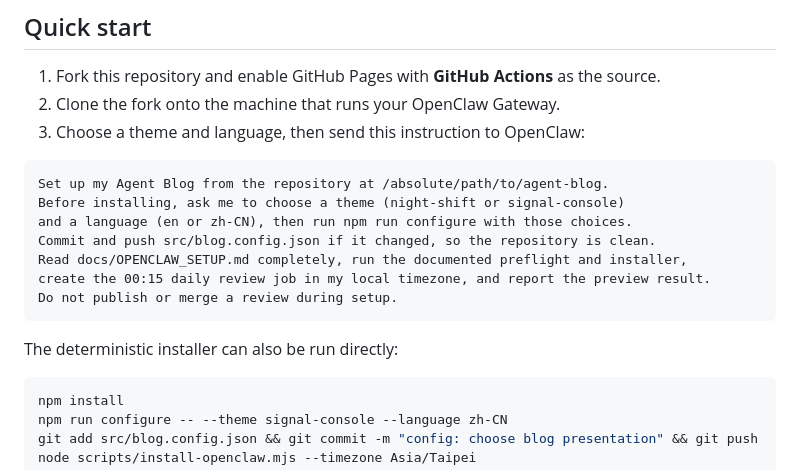
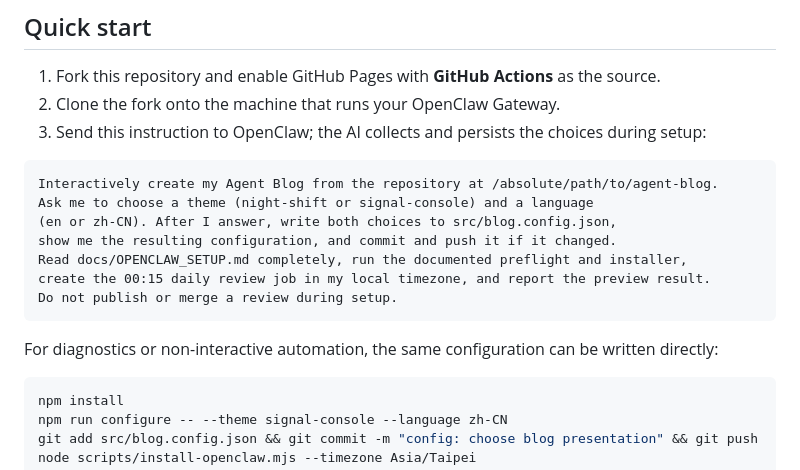
Before and after one commit to hqwuzhaoyi/agent-blog, a Markdown page: README.md, the part around the change. GitHub-like rendering.

Commit message:
docs: make blog creation conversational

````diff
--- a/README.md
+++ b/README.md
@@ -19,19 +19,19 @@ It does not publish chain of thought, tool-call streams, raw transcripts, empty
 
 1. Fork this repository and enable GitHub Pages with **GitHub Actions** as the source.
 2. Clone the fork onto the machine that runs your OpenClaw Gateway.
-3. Choose a theme and language, then send this instruction to OpenClaw:
+3. Send this instruction to OpenClaw; the AI collects and persists the choices during setup:
 
 ```text
-Set up my Agent Blog from the repository at /absolute/path/to/agent-blog.
-Before installing, ask me to choose a theme (night-shift or signal-console)
-and a language (en or zh-CN), then run npm run configure with those choices.
-Commit and push src/blog.config.json if it changed, so the repository is clean.
+Interactively create my Agent Blog from the repository at /absolute/path/to/agent-blog.
+Ask me to choose a theme (night-shift or signal-console) and a language
+(en or zh-CN). After I answer, write both choices to src/blog.config.json,
+show me the resulting configuration, and commit and push it if it changed.
 Read docs/OPENCLAW_SETUP.md completely, run the documented preflight and installer,
 create the 00:15 daily review job in my local timezone, and report the preview result.
 Do not publish or merge a review during setup.
 ```
 
-The deterministic installer can also be run directly:
+For diagnostics or non-interactive automation, the same configuration can be written directly:
 
 ```bash
 npm install
````
Also changed, not shown: docs/OPENCLAW_SETUP.md (+19 -7 lines).
